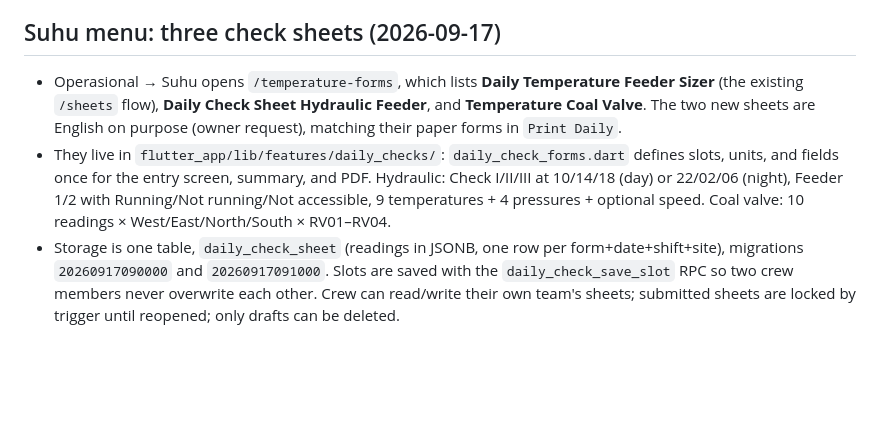
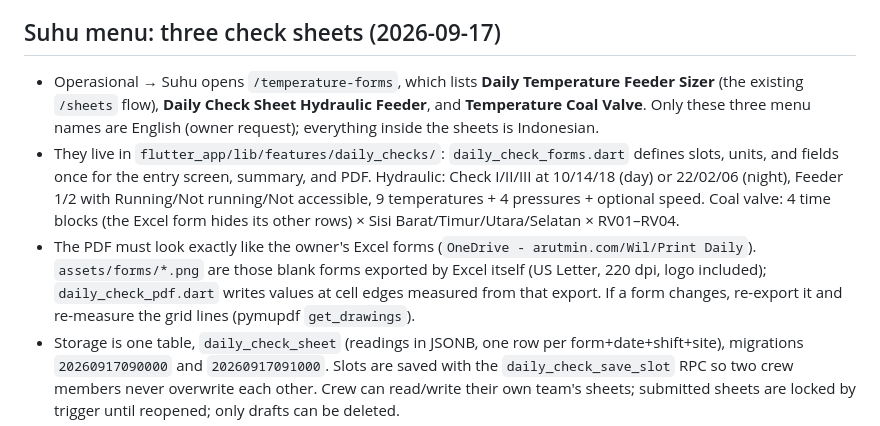
Before and after one commit to mrawildhan/sicatat-, a Markdown page: CLAUDE.md, the part around the change. GitHub-like rendering; blank space fills up the shorter version.

Commit message:
docs: record the paper-form PDF approach for daily check sheets
Co-Authored-By: Claude Opus 5 <noreply@anthropic.com>

```diff
--- a/CLAUDE.md
+++ b/CLAUDE.md
@@ -53,8 +53,9 @@ Android release APKs land in `flutter_app/build/app/outputs/flutter-apk/` (only
 
 ## Suhu menu: three check sheets (2026-09-17)
 
-- Operasional → Suhu opens `/temperature-forms`, which lists **Daily Temperature Feeder Sizer** (the existing `/sheets` flow), **Daily Check Sheet Hydraulic Feeder**, and **Temperature Coal Valve**. The two new sheets are English on purpose (owner request), matching their paper forms in `Print Daily`.
-- They live in `flutter_app/lib/features/daily_checks/`: `daily_check_forms.dart` defines slots, units, and fields once for the entry screen, summary, and PDF. Hydraulic: Check I/II/III at 10/14/18 (day) or 22/02/06 (night), Feeder 1/2 with Running/Not running/Not accessible, 9 temperatures + 4 pressures + optional speed. Coal valve: 10 readings × West/East/North/South × RV01–RV04.
+- Operasional → Suhu opens `/temperature-forms`, which lists **Daily Temperature Feeder Sizer** (the existing `/sheets` flow), **Daily Check Sheet Hydraulic Feeder**, and **Temperature Coal Valve**. Only these three menu names are English (owner request); everything inside the sheets is Indonesian.
+- They live in `flutter_app/lib/features/daily_checks/`: `daily_check_forms.dart` defines slots, units, and fields once for the entry screen, summary, and PDF. Hydraulic: Check I/II/III at 10/14/18 (day) or 22/02/06 (night), Feeder 1/2 with Running/Not running/Not accessible, 9 temperatures + 4 pressures + optional speed. Coal valve: 4 time blocks (the Excel form hides its other rows) × Sisi Barat/Timur/Utara/Selatan × RV01–RV04.
+- The PDF must look exactly like the owner's Excel forms (`OneDrive - arutmin.com/Wil/Print Daily`). `assets/forms/*.png` are those blank forms exported by Excel itself (US Letter, 220 dpi, logo included); `daily_check_pdf.dart` writes values at cell edges measured from that export. If a form changes, re-export it and re-measure the grid lines (pymupdf `get_drawings`).
 - Storage is one table, `daily_check_sheet` (readings in JSONB, one row per form+date+shift+site), migrations `20260917090000` and `20260917091000`. Slots are saved with the `daily_check_save_slot` RPC so two crew members never overwrite each other. Crew can read/write their own team's sheets; submitted sheets are locked by trigger until reopened; only drafts can be deleted.
 - Routes: `/daily-checks/:type`, `/new`, `/sheet/:id`, `/sheet/:id/:slot` (`type` = `hydraulic_feeder` | `coal_valve`).
 
```
Also changed, not shown: AGENTS.md (+2 -1 lines).
